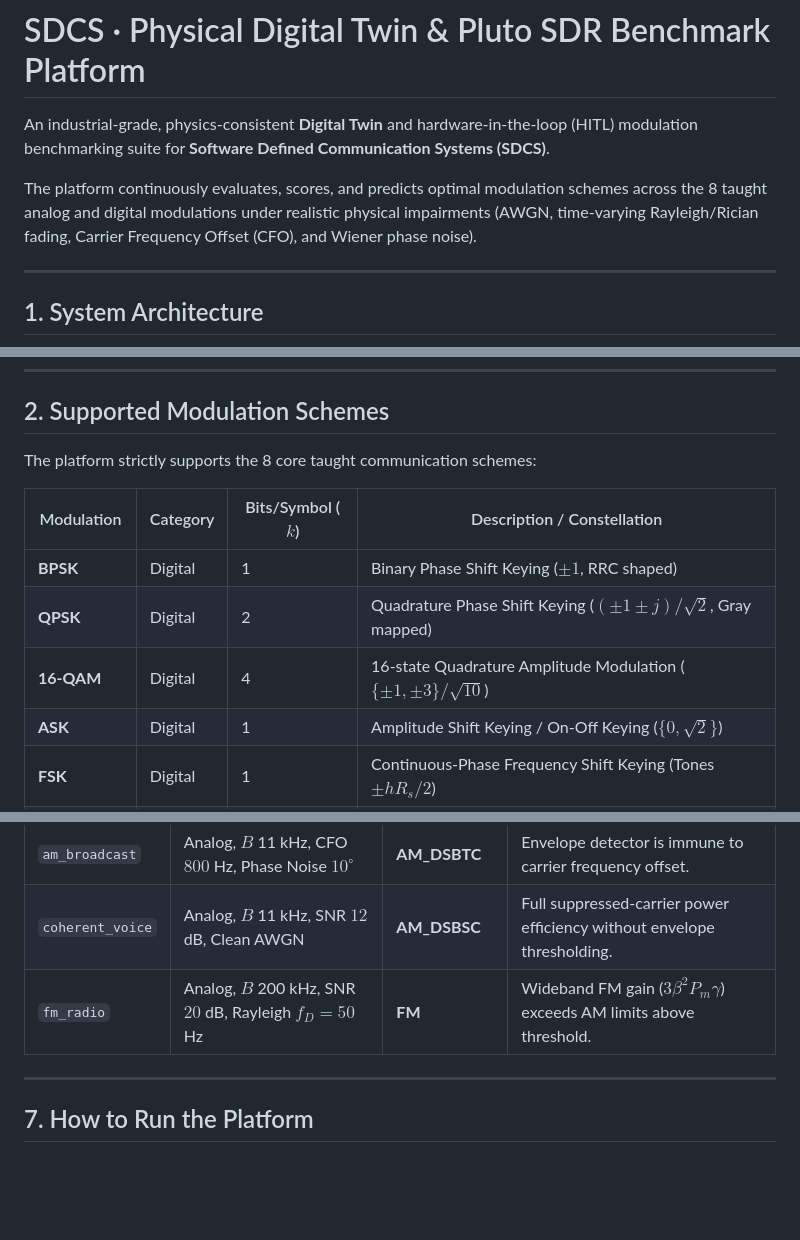
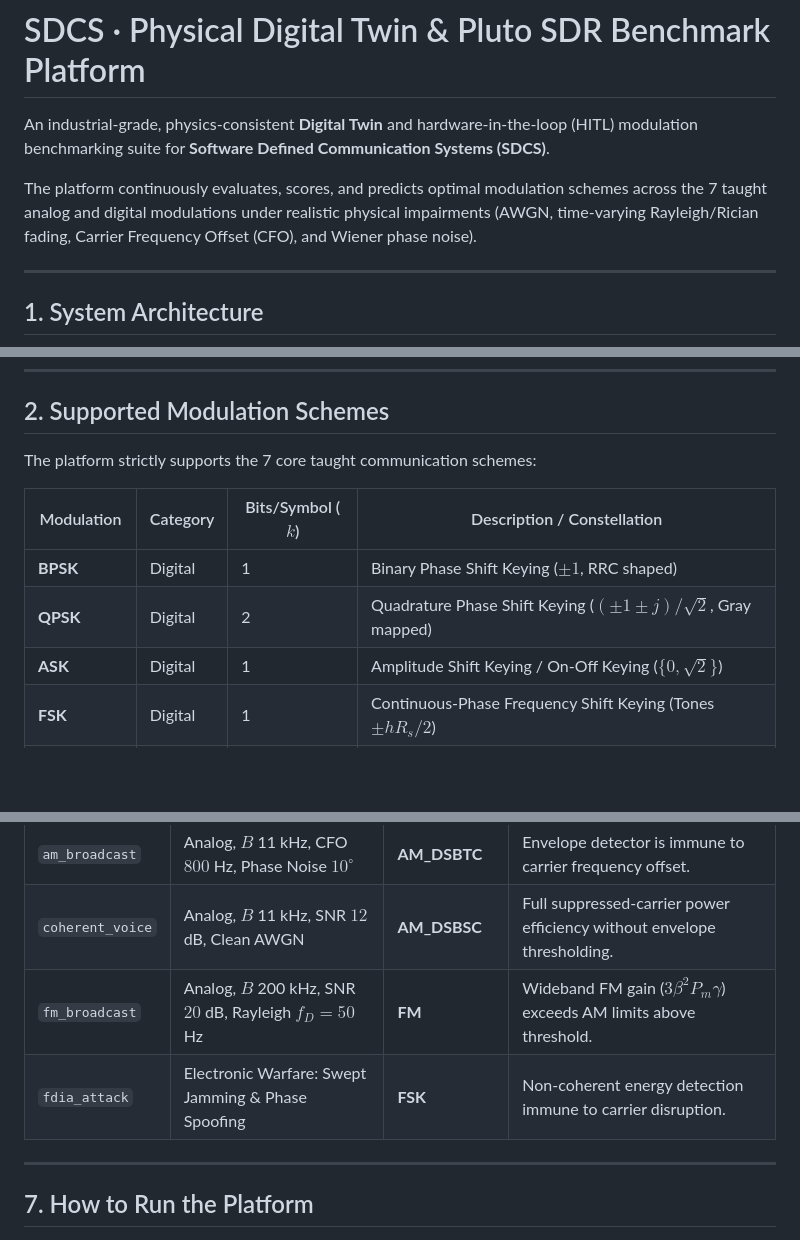
Before and after one commit to floppa-png/SDCS-S3-Digital-Twin, a Markdown page: README.md, 3 parts joined by grey strips. GitHub-like rendering; blank space fills up the shorter version.

Commit message:
docs: remove 16-QAM and fix GitHub Mermaid syntax in README

```diff
--- a/README.md
+++ b/README.md
@@ -2,7 +2,7 @@
 
 An industrial-grade, physics-consistent **Digital Twin** and hardware-in-the-loop (HITL) modulation benchmarking suite for **Software Defined Communication Systems (SDCS)**.
 
-The platform continuously evaluates, scores, and predicts optimal modulation schemes across the 8 taught analog and digital modulations under realistic physical impairments (AWGN, time-varying Rayleigh/Rician fading, Carrier Frequency Offset (CFO), and Wiener phase noise).
+The platform continuously evaluates, scores, and predicts optimal modulation schemes across the 7 taught analog and digital modulations under realistic physical impairments (AWGN, time-varying Rayleigh/Rician fading, Carrier Frequency Offset (CFO), and Wiener phase noise).
 
 ---
 
@@ -46,13 +46,12 @@ graph TD
 
 ## 2. Supported Modulation Schemes
 
-The platform strictly supports the 8 core taught communication schemes:
+The platform strictly supports the 7 core taught communication schemes:
 
 | Modulation | Category | Bits/Symbol ($k$) | Description / Constellation |
 |---|---|---|---|
 | **BPSK** | Digital | 1 | Binary Phase Shift Keying ($\pm 1$, RRC shaped) |
 | **QPSK** | Digital | 2 | Quadrature Phase Shift Keying ($(\pm 1 \pm j)/\sqrt{2}$, Gray mapped) |
-| **16-QAM** | Digital | 4 | 16-state Quadrature Amplitude Modulation ($\{\pm 1, \pm 3\}/\sqrt{10}$) |
 | **ASK** | Digital | 1 | Amplitude Shift Keying / On-Off Keying ($\{0, \sqrt{2}\}$) |
 | **FSK** | Digital | 1 | Continuous-Phase Frequency Shift Keying (Tones $\pm h R_s / 2$) |
 | **AM_DSBSC** | Analog | — | Double-Sideband Suppressed-Carrier ($m(t) \cos \omega_c t$) |
@@ -137,7 +134,8 @@ Every taught modulation wins legitimately in its natural textbook operating regi
 | `iot_tag` | Low-Power Profile, $B$ 32 kHz, CFO $2000$ Hz | **ASK** | Diode envelope detector has lowest receiver complexity & power. |
 | `am_broadcast` | Analog, $B$ 11 kHz, CFO $800$ Hz, Phase Noise $10^\circ$ | **AM_DSBTC** | Envelope detector is immune to carrier frequency offset. |
 | `coherent_voice` | Analog, $B$ 11 kHz, SNR $12$ dB, Clean AWGN | **AM_DSBSC** | Full suppressed-carrier power efficiency without envelope thresholding. |
-| `fm_radio` | Analog, $B$ 200 kHz, SNR $20$ dB, Rayleigh $f_D = 50$ Hz | **FM** | Wideband FM gain ($3\beta^2 P_m \gamma$) exceeds AM limits above threshold. |
+| `fm_broadcast` | Analog, $B$ 200 kHz, SNR $20$ dB, Rayleigh $f_D = 50$ Hz | **FM** | Wideband FM gain ($3\beta^2 P_m \gamma$) exceeds AM limits above threshold. |
+| `fdia_attack` | Electronic Warfare: Swept Jamming & Phase Spoofing | **FSK** | Non-coherent energy detection immune to carrier disruption. |
 
 ---
 
```
Also changed, not shown: other parts of README.md (+11 -13 lines).
